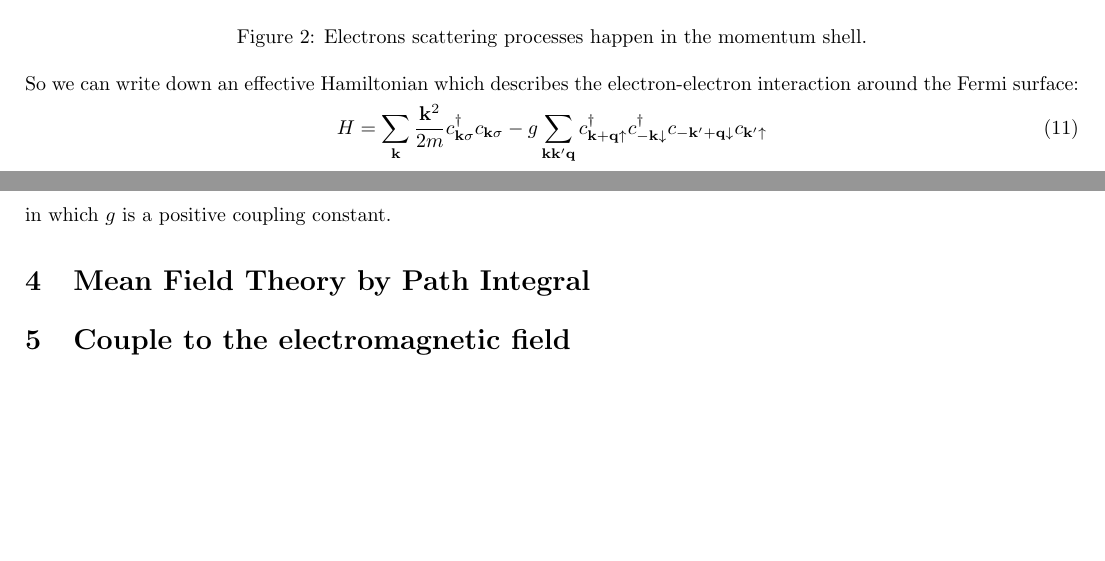
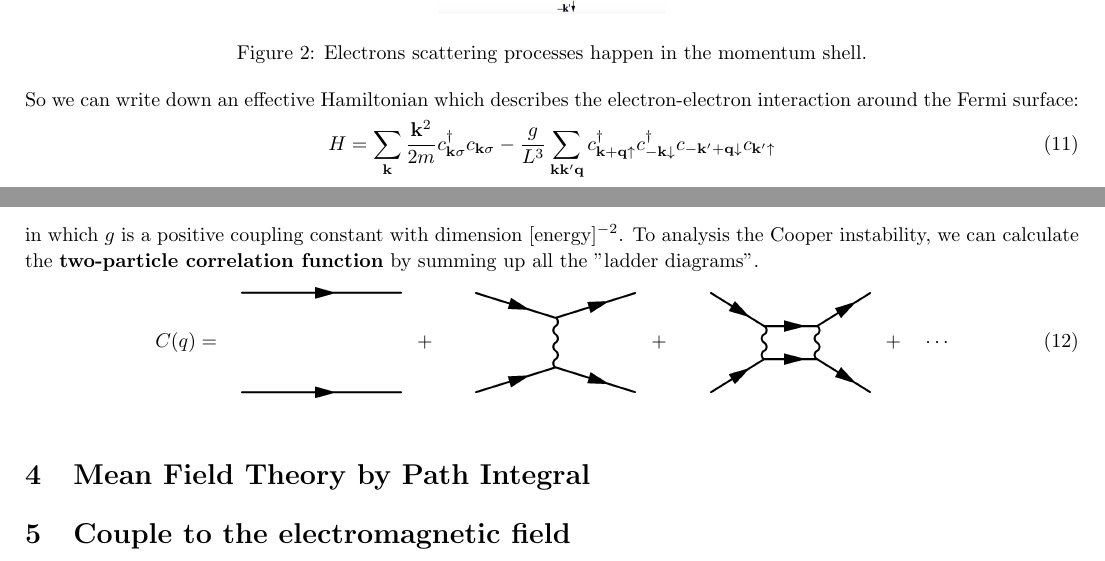
Before and after one commit to FangXieTHU/My-Notes-of-Physics, a LaTeX document (BCS Theory/BCS theory.tex): two parts of pages 3 and 4 of 4, joined at a grey line, cut so that both start at the same text, the shorter picture padded with empty space. The pictures show the PDF file BCS Theory/BCS theory.pdf that the author committed with the source.

Commit message:
Cooper instability

```diff
--- a/BCS Theory/BCS theory.tex
+++ b/BCS Theory/BCS theory.tex
@@ -120,9 +120,15 @@ We now concentrate on the behaviour around the Fermi surface. In Section 2 I hav
 \end{figure}\\
 So we can write down an effective Hamiltonian which describes the electron-electron interaction around the Fermi surface:
 \begin{equation}
-H = \sum_{\mtk}\frac{\mtk^2}{2m}c^\dagger_{\mtk\sigma}c_{\mtk\sigma} - g\sum_{\mtk\mtk'\mtq} c^\dagger_{\mtk+\mtq\uspin}c^\dagger_{-\mtk\dspin}c_{-\mtk'+\mtq \dspin}c_{\mtk'\uspin}
+H = \sum_{\mtk}\frac{\mtk^2}{2m}c^\dagger_{\mtk\sigma}c_{\mtk\sigma} - \frac{g}{L^3}\sum_{\mtk\mtk'\mtq} c^\dagger_{\mtk+\mtq\uspin}c^\dagger_{-\mtk\dspin}c_{-\mtk'+\mtq \dspin}c_{\mtk'\uspin}
 \end{equation}
-in which $g$ is a positive coupling constant.
+in which $g$ is a positive coupling constant with dimension $\mathrm{[energy]^{-2}}$. To analysis the Cooper instability, we can calculate the {\bf{two-particle correlation function}} by summing up all the "ladder diagrams".
+\begin{fmffile}{BCSladder}
+\begin{equation}
+C(q) = \parbox{30mm}{\begin{fmfgraph}(100,50) \fmfleft{i1,i2} \fmfright{o1,o2} \fmf{fermion}{i1,o1}\fmf{fermion}{i2,o2}\end{fmfgraph}}\quad + \quad \parbox{30mm}{\begin{fmfgraph}(100,50) \fmfleft{i1,i2} \fmfright{o1,o2} \fmf{fermion}{i1,v1,o1} \fmf{fermion}{i2,v2,o2} \fmf{photon,tension = 0}{v1,v2}\end{fmfgraph}}\quad + \quad\parbox{30mm}{\begin{fmfgraph}(100,50) \fmfleft{i1,i2} \fmfright{o1,o2} \fmf{fermion}{i1,v1,v2,o1}\fmf{fermion}{i2,v3,v4,o2}\fmf{photon,tension = 0}{v1,v3}\fmf{photon,tension = 0}{v2,v4}\end{fmfgraph}} \quad + \quad\cdots
+\end{equation}
+\end{fmffile}
+
 
 \section{Mean Field Theory by Path Integral}
 
```
Also changed, not shown: BCS Theory/BCS theory.pdf.
